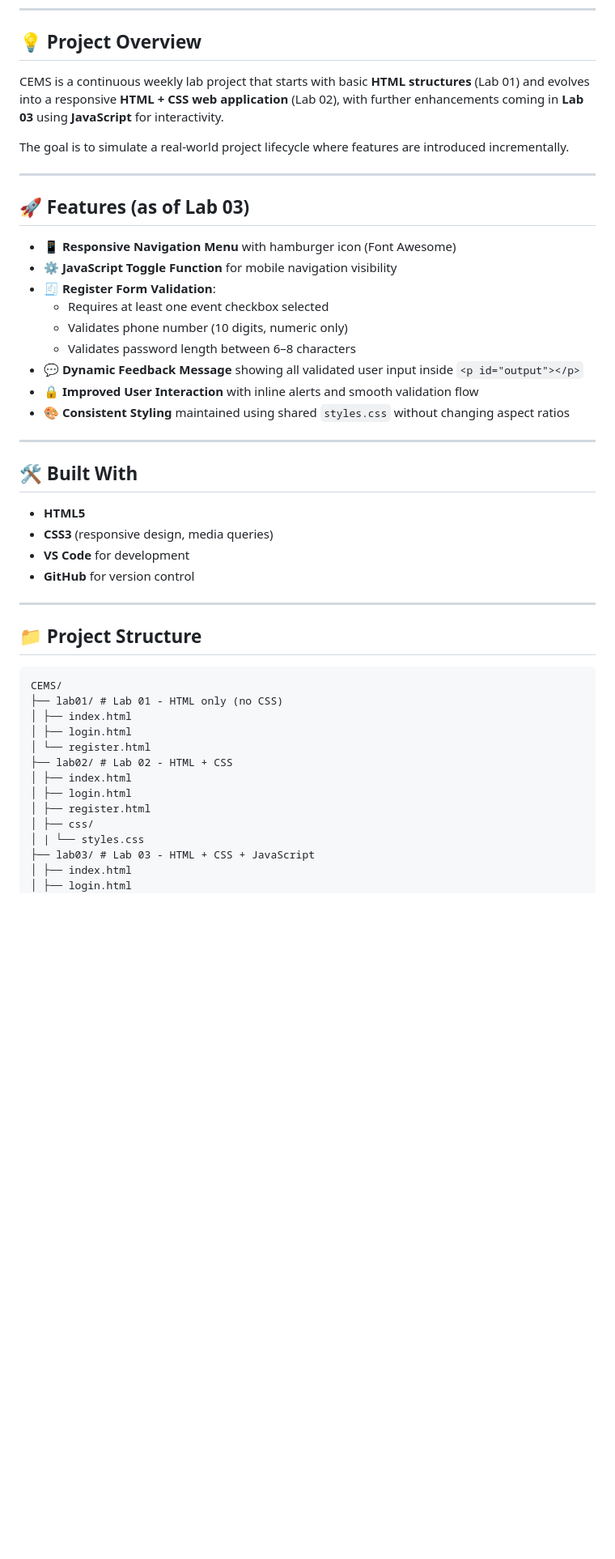
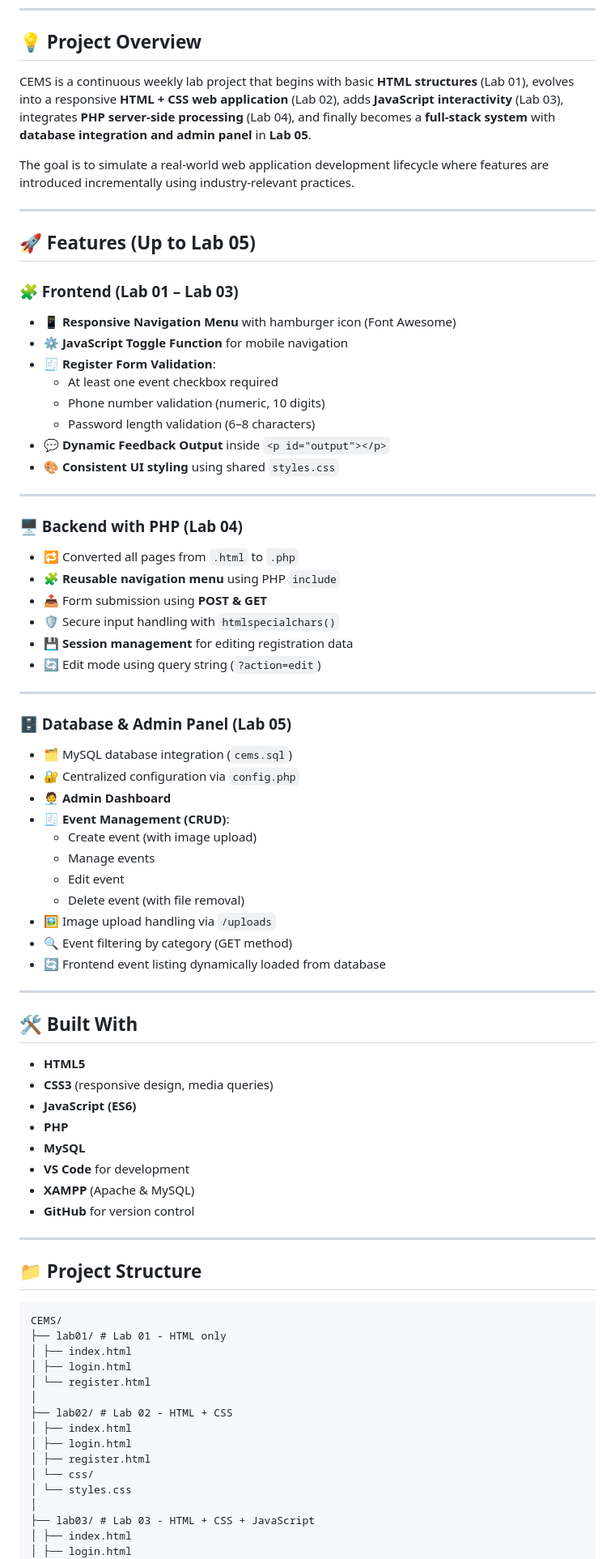
Before and after one commit to anake-an/CEMSWebtechLab, a Markdown page: README.md, the part around one of its changes. Shown at 81% size. Drawn GitHub-style; blank space fills up the shorter version.

````diff
--- a/README.md
+++ b/README.md
@@ -8,22 +8,48 @@ This project is being developed progressively as part of **Web Technology (KP349
 
 ## 💡 Project Overview
 
-CEMS is a continuous weekly lab project that starts with basic **HTML structures** (Lab 01) and evolves into a responsive **HTML + CSS web application** (Lab 02), with further enhancements coming in **Lab 03** using **JavaScript** for interactivity.
+CEMS is a continuous weekly lab project that begins with basic **HTML structures** (Lab 01), evolves into a responsive **HTML + CSS web application** (Lab 02), adds **JavaScript interactivity** (Lab 03), integrates **PHP server-side processing** (Lab 04), and finally becomes a **full-stack system** with **database integration and admin panel** in **Lab 05**.
 
-The goal is to simulate a real-world project lifecycle where features are introduced incrementally.
+The goal is to simulate a real-world web application development lifecycle where features are introduced incrementally using industry-relevant practices.
 
 ---
 
-## 🚀 Features (as of Lab 03)
+## 🚀 Features (Up to Lab 05)
+
+### 🧩 Frontend (Lab 01 – Lab 03)
 - 📱 **Responsive Navigation Menu** with hamburger icon (Font Awesome)
-- ⚙️ **JavaScript Toggle Function** for mobile navigation visibility
+- ⚙️ **JavaScript Toggle Function** for mobile navigation
 - 🧾 **Register Form Validation**:
-  - Requires at least one event checkbox selected
-  - Validates phone number (10 digits, numeric only)
-  - Validates password length between 6–8 characters
-- 💬 **Dynamic Feedback Message** showing all validated user input inside `<p id="output"></p>`
-- 🔒 **Improved User Interaction** with inline alerts and smooth validation flow
-- 🎨 **Consistent Styling** maintained using shared `styles.css` without changing aspect ratios
+  - At least one event checkbox required
+  - Phone number validation (numeric, 10 digits)
+  - Password length validation (6–8 characters)
+- 💬 **Dynamic Feedback Output** inside `<p id="output"></p>`
+- 🎨 **Consistent UI styling** using shared `styles.css`
+
+---
+
+### 🖥️ Backend with PHP (Lab 04)
+- 🔁 Converted all pages from `.html` to `.php`
+- 🧩 **Reusable navigation menu** using PHP `include`
+- 📤 Form submission using **POST & GET**
+- 🛡️ Secure input handling with `htmlspecialchars()`
+- 💾 **Session management** for editing registration data
+- 🔄 Edit mode using query string (`?action=edit`)
+
+---
+
+### 🗄️ Database & Admin Panel (Lab 05)
+- 🗂️ MySQL database integration (`cems.sql`)
+- 🔐 Centralized configuration via `config.php`
+- 🧑‍💼 **Admin Dashboard**
+- 🧾 **Event Management (CRUD)**:
+  - Create event (with image upload)
+  - Manage events
+  - Edit event
+  - Delete event (with file removal)
+- 🖼️ Image upload handling via `/uploads`
+- 🔍 Event filtering by category (GET method)
+- 🔄 Frontend event listing dynamically loaded from database
 
 ---
 
@@ -31,7 +57,11 @@ The goal is to simulate a real-world project lifecycle where features are introd
 
 - **HTML5**
 - **CSS3** (responsive design, media queries)
+- **JavaScript (ES6)**
+- **PHP**
+- **MySQL**
 - **VS Code** for development
+- **XAMPP** (Apache & MySQL)
 - **GitHub** for version control
 
 ---
@@ -39,16 +69,18 @@ The goal is to simulate a real-world project lifecycle where features are introd
 ## 📁 Project Structure
 ```
 CEMS/
-├── lab01/ # Lab 01 - HTML only (no CSS)
+├── lab01/ # Lab 01 - HTML only
 │ ├── index.html
 │ ├── login.html
 │ └── register.html
+│
 ├── lab02/ # Lab 02 - HTML + CSS
 │ ├── index.html
 │ ├── login.html
 │ ├── register.html
-│ ├── css/
-│ | └── styles.css
+│ └── css/
+│ └── styles.css
+│
 ├── lab03/ # Lab 03 - HTML + CSS + JavaScript
 │ ├── index.html
 │ ├── login.html
````
Also changed, not shown: other parts of README.md (+79 -23 lines).
